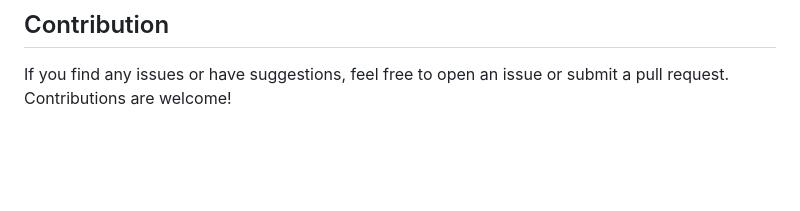
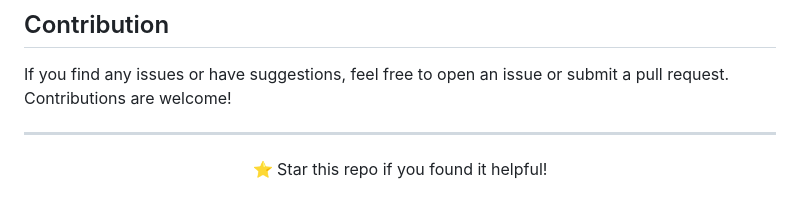
Before and after one commit to badhon495/academic-portfolio, a Markdown page: README.md, the part around the change printed below. Drawn GitHub-style; blank space fills up the shorter version.

```diff
--- a/README.md
+++ b/README.md
@@ -59,3 +61,9 @@ I have created this simple academic portfolio template to showcase my research,
 
 ## Contribution
 If you find any issues or have suggestions, feel free to open an issue or submit a pull request. Contributions are welcome!
+
+---
+
+<div align="center">
+  <p>⭐ Star this repo if you found it helpful!</p>
+</div>
```
Also changed, not shown: other parts of README.md (+4 -2 lines).
